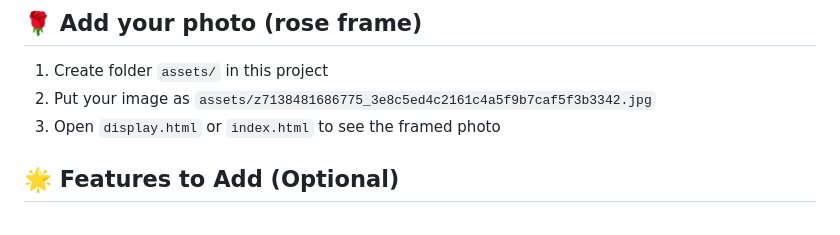
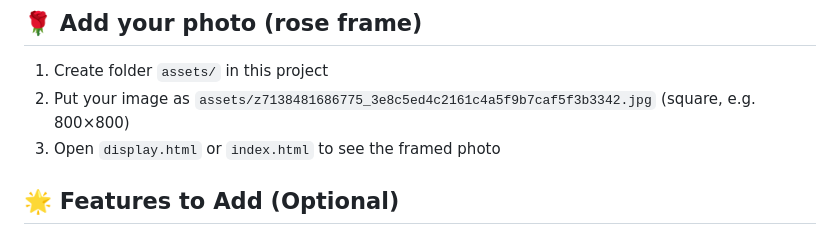
Before and after one commit to haduyyy0709/htrangcute, a Markdown page: README.md, the part around the change. Drawn GitHub-style.

```diff
--- a/README.md
+++ b/README.md
@@ -134,7 +134,7 @@ Want to modify the code? Here's what to edit:
 
 ## 🌹 Add your photo (rose frame)
 1. Create folder `assets/` in this project
-2. Put your image as `assets/z7138481686775_3e8c5ed4c2161c4a5f9b7caf5f3b3342.jpg`
+2. Put your image as `assets/z7138481686775_3e8c5ed4c2161c4a5f9b7caf5f3b3342.jpg` (square, e.g. 800×800)
 3. Open `display.html` or `index.html` to see the framed photo
 
 ## 🌟 Features to Add (Optional)
```
